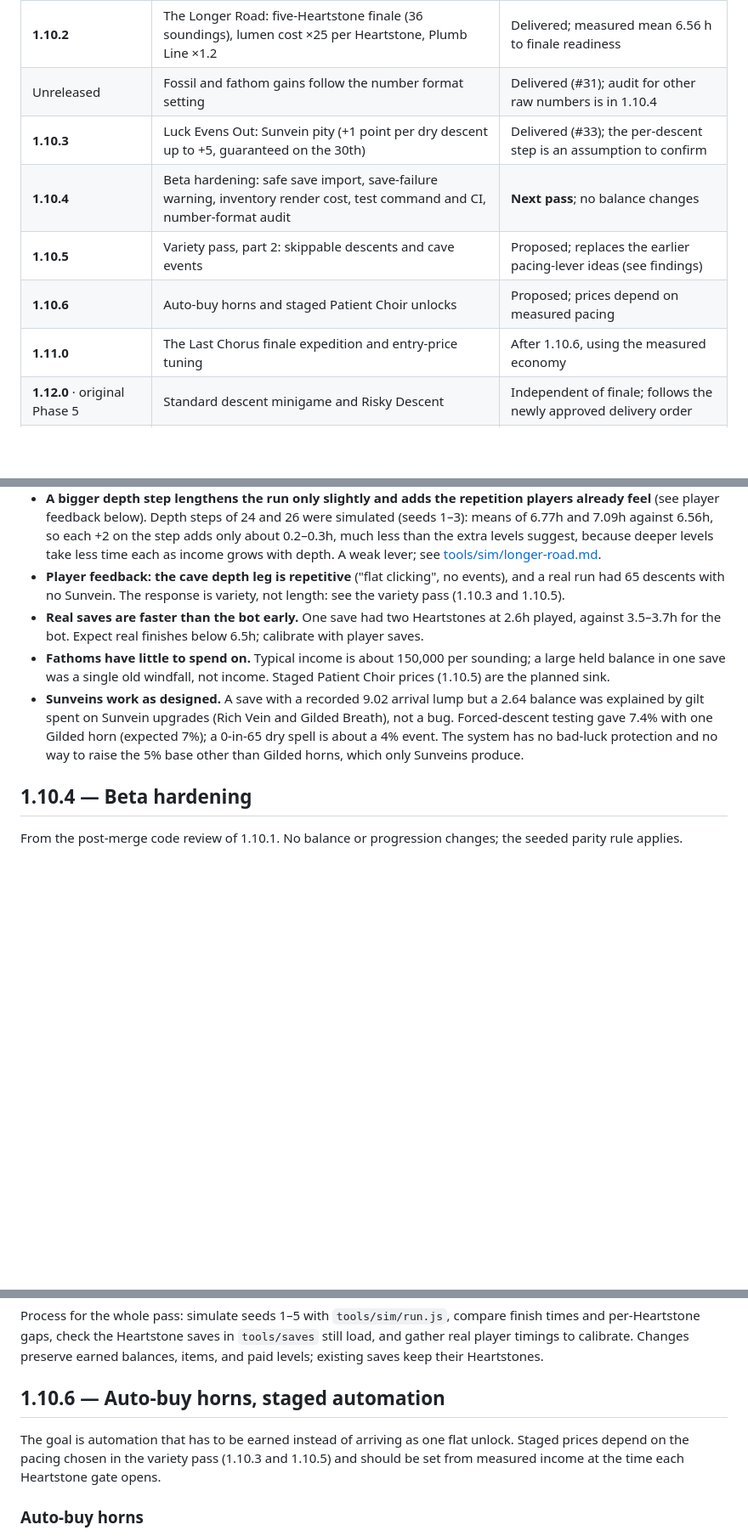
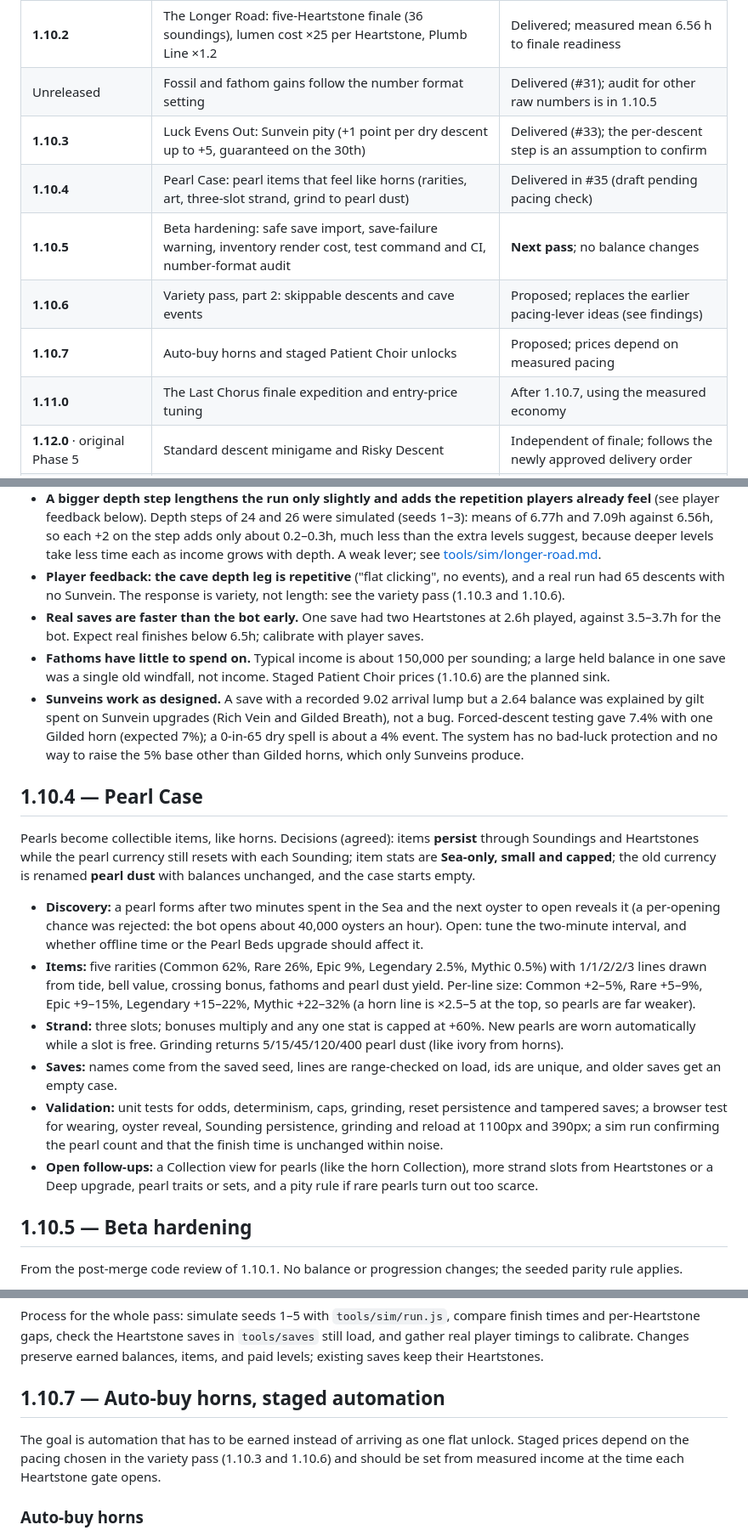
Before and after one commit to Hafrew/geode-choir, a Markdown page: PLAN.md, 3 parts joined by grey strips. Shown at 85% size. GitHub-like rendering; blank space fills up the shorter version.

Commit message:
docs: add the Pearl Case to the plan and renumber hardening, variety part 2 and auto-buy
Co-Authored-By: Claude Sonnet 5.5 <noreply@anthropic.com>
Claude-Session: https://claude.ai/code/session_01PxrihZBGTKkYnQnoLevfTS

```diff
--- a/PLAN.md
+++ b/PLAN.md
@@ -35,12 +35,13 @@ Current release: **1.10.3 beta** (Sunvein pity). Everything through the number-f
 | **1.10.0** | Playable seashell discovery, minigame, equipment, purchases | Delivered; manual tuning pending |
 | **1.10.1** | Stable 2D shell art in inventory and sounding | Delivered; released as **beta** |
 | **1.10.2** | The Longer Road: five-Heartstone finale (36 soundings), lumen cost ×25 per Heartstone, Plumb Line ×1.2 | Delivered; measured mean 6.56 h to finale readiness |
-| Unreleased | Fossil and fathom gains follow the number format setting | Delivered (#31); audit for other raw numbers is in 1.10.4 |
+| Unreleased | Fossil and fathom gains follow the number format setting | Delivered (#31); audit for other raw numbers is in 1.10.5 |
 | **1.10.3** | Luck Evens Out: Sunvein pity (+1 point per dry descent up to +5, guaranteed on the 30th) | Delivered (#33); the per-descent step is an assumption to confirm |
-| **1.10.4** | Beta hardening: safe save import, save-failure warning, inventory render cost, test command and CI, number-format audit | **Next pass**; no balance changes |
-| **1.10.5** | Variety pass, part 2: skippable descents and cave events | Proposed; replaces the earlier pacing-lever ideas (see findings) |
-| **1.10.6** | Auto-buy horns and staged Patient Choir unlocks | Proposed; prices depend on measured pacing |
-| **1.11.0** | The Last Chorus finale expedition and entry-price tuning | After 1.10.6, using the measured economy |
+| **1.10.4** | Pearl Case: pearl items that feel like horns (rarities, art, three-slot strand, grind to pearl dust) | Delivered in #35 (draft pending pacing check) |
+| **1.10.5** | Beta hardening: safe save import, save-failure warning, inventory render cost, test command and CI, number-format audit | **Next pass**; no balance changes |
+| **1.10.6** | Variety pass, part 2: skippable descents and cave events | Proposed; replaces the earlier pacing-lever ideas (see findings) |
+| **1.10.7** | Auto-buy horns and staged Patient Choir unlocks | Proposed; prices depend on measured pacing |
+| **1.11.0** | The Last Chorus finale expedition and entry-price tuning | After 1.10.7, using the measured economy |
 | **1.12.0** · original Phase 5 | Standard descent minigame and Risky Descent | Independent of finale; follows the newly approved delivery order |
 | **1.13.0** | Pearlbright Sea | Optional release reservation; skip if unconfirmed |
 | **1.14.0** · original Phase 6, part 1 | Chronicle drip and richer offline return report | Reuses actual progression and away accounting |
@@ -126,12 +127,23 @@ Mean **6.56h**, up from **4.25h**. Findings that shape the next passes:
 - **The 36 soundings are done 1.6–2.2h early**, so the Sea side does not pace the run. The Sea settling timer cost about 0.77h per run.
 - **Sea gates do not pace the run.** Tested on seeds 1–3: cumulative sounding gates 20/28/36/44 with a 52-sounding finale finished in a mean 6.39h, and 20/30/40/50 with 60 soundings in 6.45h, against 6.56h for the 1.10.2 balance. The bot finishes the soundings 0.5–1.5h before Heartstone 5 even then, so the extra soundings never bind; making them bind would need about 80+ identical soundings. Not shipped.
 - **A bigger depth step lengthens the run only slightly and adds the repetition players already feel** (see player feedback below). Depth steps of 24 and 26 were simulated (seeds 1–3): means of 6.77h and 7.09h against 6.56h, so each +2 on the step adds only about 0.2–0.3h, much less than the extra levels suggest, because deeper levels take less time each as income grows with depth. A weak lever; see [tools/sim/longer-road.md](tools/sim/longer-road.md).
-- **Player feedback: the cave depth leg is repetitive** ("flat clicking", no events), and a real run had 65 descents with no Sunvein. The response is variety, not length: see the variety pass (1.10.3 and 1.10.5).
+- **Player feedback: the cave depth leg is repetitive** ("flat clicking", no events), and a real run had 65 descents with no Sunvein. The response is variety, not length: see the variety pass (1.10.3 and 1.10.6).
 - **Real saves are faster than the bot early.** One save had two Heartstones at 2.6h played, against 3.5–3.7h for the bot. Expect real finishes below 6.5h; calibrate with player saves.
-- **Fathoms have little to spend on.** Typical income is about 150,000 per sounding; a large held balance in one save was a single old windfall, not income. Staged Patient Choir prices (1.10.5) are the planned sink.
+- **Fathoms have little to spend on.** Typical income is about 150,000 per sounding; a large held balance in one save was a single old windfall, not income. Staged Patient Choir prices (1.10.6) are the planned sink.
 - **Sunveins work as designed.** A save with a recorded 9.02 arrival lump but a 2.64 balance was explained by gilt spent on Sunvein upgrades (Rich Vein and Gilded Breath), not a bug. Forced-descent testing gave 7.4% with one Gilded horn (expected 7%); a 0-in-65 dry spell is about a 4% event. The system has no bad-luck protection and no way to raise the 5% base other than Gilded horns, which only Sunveins produce.
 
-## 1.10.4 — Beta hardening
+## 1.10.4 — Pearl Case
+
+Pearls become collectible items, like horns. Decisions (agreed): items **persist** through Soundings and Heartstones while the pearl currency still resets with each Sounding; item stats are **Sea-only, small and capped**; the old currency is renamed **pearl dust** with balances unchanged, and the case starts empty.
+
+- **Discovery:** a pearl forms after two minutes spent in the Sea and the next oyster to open reveals it (a per-opening chance was rejected: the bot opens about 40,000 oysters an hour). Open: tune the two-minute interval, and whether offline time or the Pearl Beds upgrade should affect it.
+- **Items:** five rarities (Common 62%, Rare 26%, Epic 9%, Legendary 2.5%, Mythic 0.5%) with 1/1/2/2/3 lines drawn from tide, bell value, crossing bonus, fathoms and pearl dust yield. Per-line size: Common +2–5%, Rare +5–9%, Epic +9–15%, Legendary +15–22%, Mythic +22–32% (a horn line is ×2.5–5 at the top, so pearls are far weaker).
+- **Strand:** three slots; bonuses multiply and any one stat is capped at +60%. New pearls are worn automatically while a slot is free. Grinding returns 5/15/45/120/400 pearl dust (like ivory from horns).
+- **Saves:** names come from the saved seed, lines are range-checked on load, ids are unique, and older saves get an empty case.
+- **Validation:** unit tests for odds, determinism, caps, grinding, reset persistence and tampered saves; a browser test for wearing, oyster reveal, Sounding persistence, grinding and reload at 1100px and 390px; a sim run confirming the pearl count and that the finish time is unchanged within noise.
+- **Open follow-ups:** a Collection view for pearls (like the horn Collection), more strand slots from Heartstones or a Deep upgrade, pearl traits or sets, and a pity rule if rare pearls turn out too scarce.
+
+## 1.10.5 — Beta hardening
 
 From the post-merge code review of 1.10.1. No balance or progression changes; the seeded parity rule applies.
 
@@ -171,9 +183,9 @@ Players like the idea of skipping descents, but the descent settling lock is wha
 
 Process for the whole pass: simulate seeds 1–5 with `tools/sim/run.js`, compare finish times and per-Heartstone gaps, check the Heartstone saves in `tools/saves` still load, and gather real player timings to calibrate. Changes preserve earned balances, items, and paid levels; existing saves keep their Heartstones.
 
-## 1.10.6 — Auto-buy horns, staged automation
+## 1.10.7 — Auto-buy horns, staged automation
 
-The goal is automation that has to be earned instead of arriving as one flat unlock. Staged prices depend on the pacing chosen in the variety pass (1.10.3 and 1.10.5) and should be set from measured income at the time each Heartstone gate opens.
+The goal is automation that has to be earned instead of arriving as one flat unlock. Staged prices depend on the pacing chosen in the variety pass (1.10.3 and 1.10.6) and should be set from measured income at the time each Heartstone gate opens.
 
 ### Auto-buy horns
 - A dedicated rack of up to **3 slots** for **Epic, Legendary, and Mythic** horns, used only to speed up Patient Choir shopping. Slotted horns give **no stat effect** anywhere; their only effect is a shorter shopping interval.
```
Also changed, not shown: other parts of PLAN.md (+4 -4 lines).
